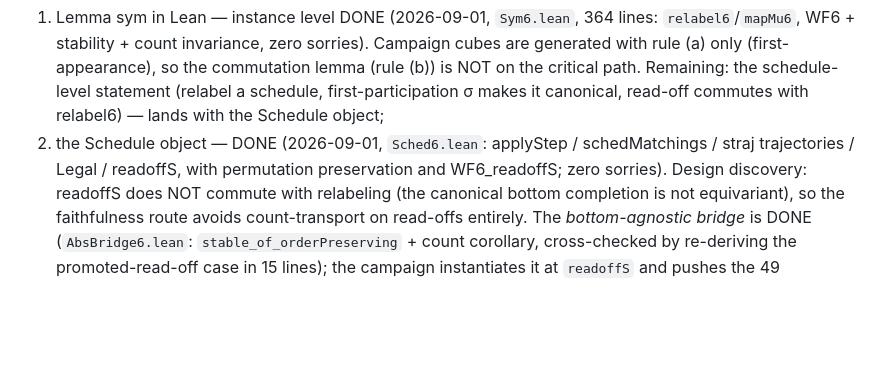
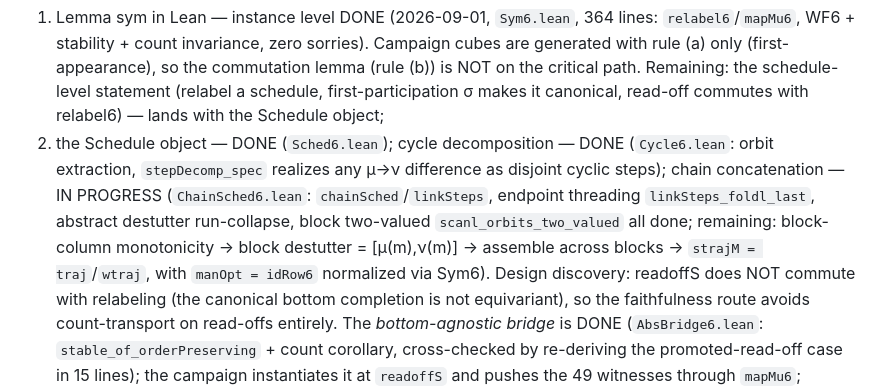
Before and after one commit to jxucoder/smp-max, a Markdown page: f6/REPLAY_DESIGN.md, the part around the change. GitHub-like rendering; blank space fills up the shorter version.

Commit message:
REPLAY_DESIGN: chain concatenation progress (ChainSched6)
Co-Authored-By: Claude Fable 5 <noreply@anthropic.com>

```diff
--- a/f6/REPLAY_DESIGN.md
+++ b/f6/REPLAY_DESIGN.md
@@ -230,9 +230,15 @@ the current cube's file per worker.
    the critical path. Remaining: the schedule-level statement (relabel
    a schedule, first-participation σ makes it canonical, read-off
    commutes with relabel6) — lands with the Schedule object;
-2. the Schedule object — DONE (2026-09-01, `Sched6.lean`: applyStep /
-   schedMatchings / straj trajectories / Legal / readoffS, with
-   permutation preservation and WF6_readoffS; zero sorries).
+2. the Schedule object — DONE (`Sched6.lean`); cycle decomposition —
+   DONE (`Cycle6.lean`: orbit extraction, `stepDecomp_spec` realizes
+   any μ→ν difference as disjoint cyclic steps); chain concatenation —
+   IN PROGRESS (`ChainSched6.lean`: `chainSched`/`linkSteps`, endpoint
+   threading `linkSteps_foldl_last`, abstract destutter run-collapse,
+   block two-valued `scanl_orbits_two_valued` all done; remaining:
+   block-column monotonicity → block destutter = [μ(m),ν(m)] → assemble
+   across blocks → `strajM = traj`/`wtraj`, with `manOpt = idRow6`
+   normalized via Sym6).
    Design discovery: readoffS does NOT commute with relabeling (the
    canonical bottom completion is not equivariant), so the faithfulness
    route avoids count-transport on read-offs entirely. The
```
